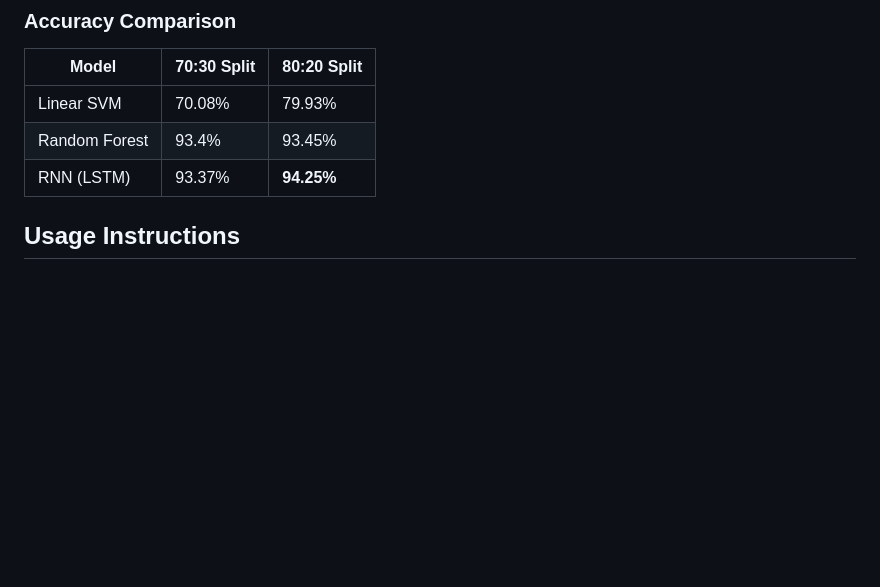
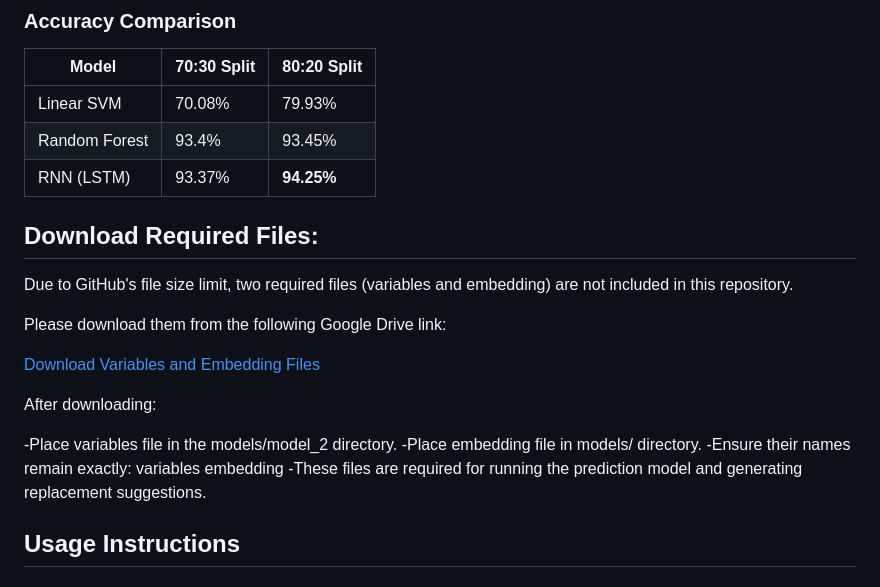
Before and after one commit to naveensasikumar/Swear-Words-Replacement-Suggestion-System, a Markdown page: README.md, the part around the change. Drawn GitHub-style; blank space fills up the shorter version.

```diff
--- a/README.md
+++ b/README.md
@@ -40,6 +40,22 @@ This project proposes a novel profanity detection and replacement system that en
 | Linear SVM    | 70.08%      | 79.93%      |
 | Random Forest | 93.4%       | 93.45%      |
 | RNN (LSTM)    | 93.37%      | **94.25%**  |
+
+## Download Required Files:
+Due to GitHub's file size limit, two required files (variables and embedding) are not included in this repository.
+
+Please download them from the following Google Drive link:
+
+ [Download Variables and Embedding Files](https://drive.google.com/drive/folders/1XMKZ896eRKD3mbY1E44zEEiKpthPUaXE?usp=share_link)
+
+After downloading:
+
+-Place variables file in the models/model_2 directory.
+-Place embedding file in models/ directory.
+-Ensure their names remain exactly:
+variables
+embedding
+-These files are required for running the prediction model and generating replacement suggestions.
 
 ## Usage Instructions
 
```
